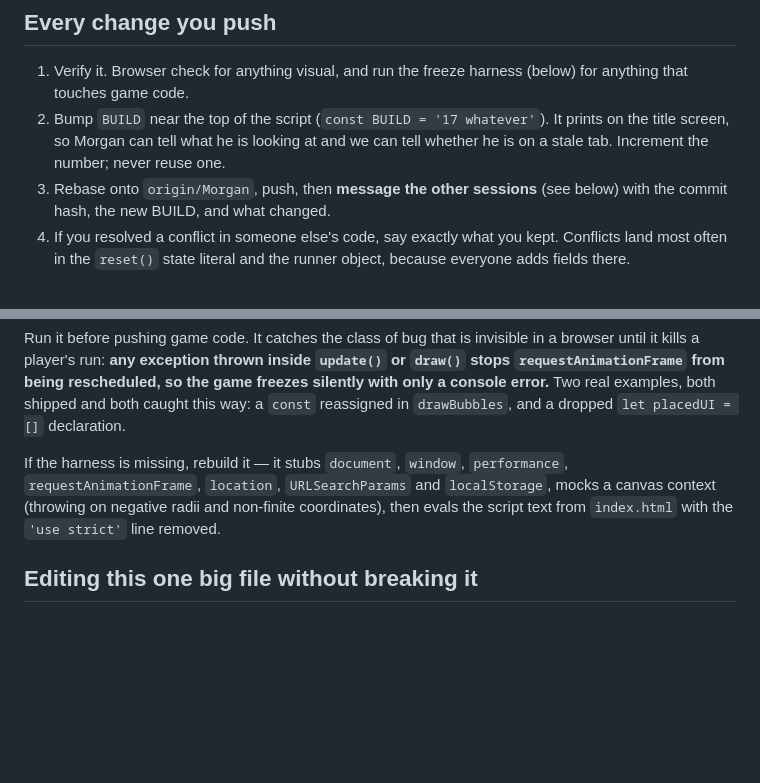
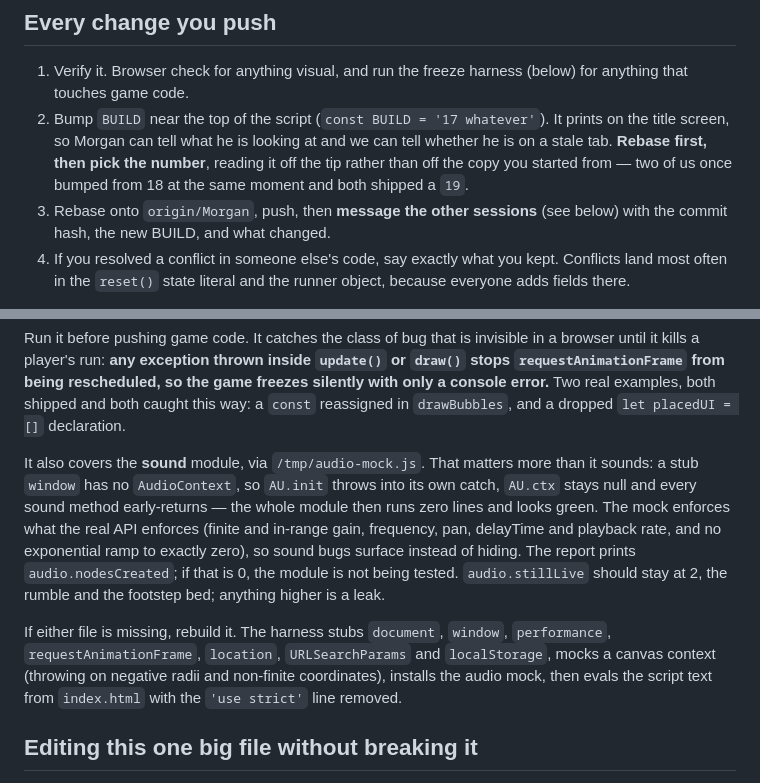
Before and after one commit to Varreaux/hundred-runners, a Markdown page: CLAUDE.md, 2 parts joined by grey strips. GitHub-like rendering; blank space fills up the shorter version.

Commit message:
Cover the sound module in the freeze harness, and keep both harness files in the repo
A stub window has no AudioContext, so AU.init threw into its own catch, AU.ctx
stayed null and every sound method early-returned: the module ran zero lines and
the harness still reported green. It now installs a Web Audio mock that enforces
finite, in-range gain, frequency, pan, delayTime and playback rate, and rejects
an exponential ramp to zero. 1134 nodes in 40s of play, 2 left live, which are
the rumble and the footstep bed.

Copies of both harness files now live in .claude/ so they survive /tmp being
cleared and any session can run them.

Found by the third session, which was right that the gap mattered.

Claude-Session: https://claude.ai/code/session_01G7LWkrbywbDR2dRM1Lhpdx

```diff
--- a/CLAUDE.md
+++ b/CLAUDE.md
@@ -21,7 +21,9 @@ Morgan (GitHub login `Varreaux`). Read this before editing.
    (below) for anything that touches game code.
 2. Bump `BUILD` near the top of the script (`const BUILD = '17 whatever'`). It
    prints on the title screen, so Morgan can tell what he is looking at and we
-   can tell whether he is on a stale tab. Increment the number; never reuse one.
+   can tell whether he is on a stale tab. **Rebase first, then pick the number**,
+   reading it off the tip rather than off the copy you started from — two of us
+   once bumped from 18 at the same moment and both shipped a `19`.
 3. Rebase onto `origin/Morgan`, push, then **message the other sessions** (see
    below) with the commit hash, the new BUILD, and what changed.
 4. If you resolved a conflict in someone else's code, say exactly what you kept.
@@ -52,11 +54,21 @@ the game freezes silently with only a console error.** Two real examples, both
 shipped and both caught this way: a `const` reassigned in `drawBubbles`, and a
 dropped `let placedUI = []` declaration.
 
-If the harness is missing, rebuild it — it stubs `document`, `window`,
+It also covers the **sound** module, via `/tmp/audio-mock.js`. That matters more
+than it sounds: a stub `window` has no `AudioContext`, so `AU.init` throws into
+its own catch, `AU.ctx` stays null and every sound method early-returns — the
+whole module then runs zero lines and looks green. The mock enforces what the
+real API enforces (finite and in-range gain, frequency, pan, delayTime and
+playback rate, and no exponential ramp to exactly zero), so sound bugs surface
+instead of hiding. The report prints `audio.nodesCreated`; if that is 0, the
+module is not being tested. `audio.stillLive` should stay at 2, the rumble and
+the footstep bed; anything higher is a leak.
+
+If either file is missing, rebuild it. The harness stubs `document`, `window`,
 `performance`, `requestAnimationFrame`, `location`, `URLSearchParams` and
 `localStorage`, mocks a canvas context (throwing on negative radii and
-non-finite coordinates), then evals the script text from `index.html` with the
-`'use strict'` line removed.
+non-finite coordinates), installs the audio mock, then evals the script text
+from `index.html` with the `'use strict'` line removed.
 
 ## Editing this one big file without breaking it
 
```
